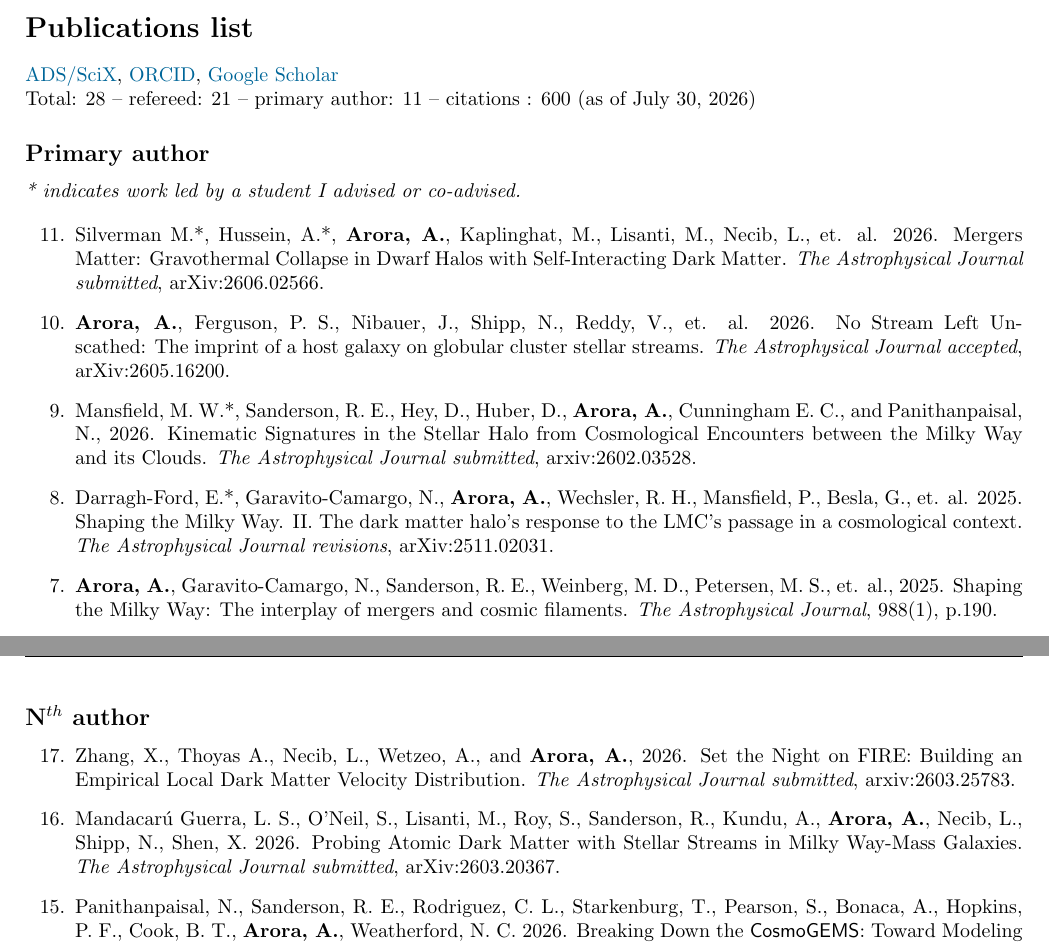
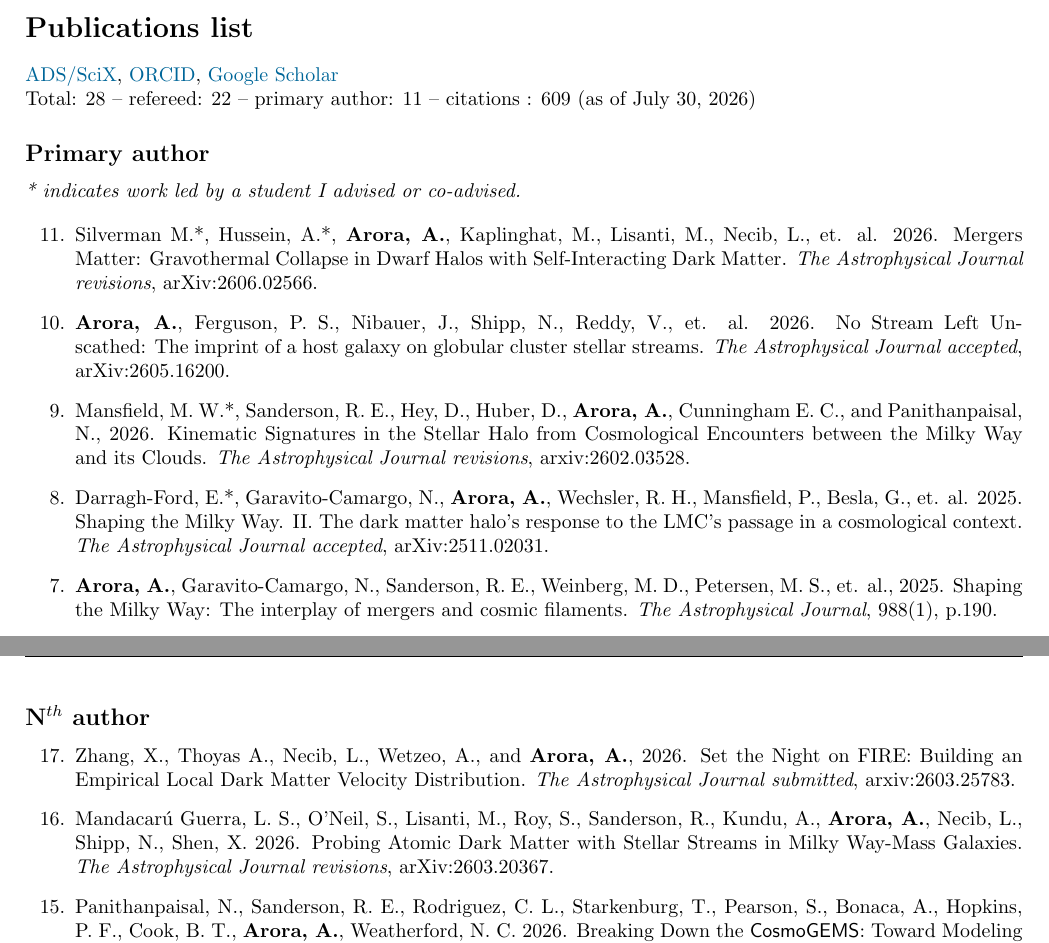
Before and after one commit to appy2806/CV_Arora, a LaTeX document (main.tex): two parts of pages 3 and 4 of 5, joined at a grey line, cut so that both start at the same text. Compiled offline with pdfLaTeX.

Commit message:
update ref and cit

```diff
--- a/main.tex
+++ b/main.tex
@@ -203,7 +203,7 @@ Total students advised or co-advised 10; 1 Ph.D., 2 postbac, 5 undergraduates, 3
 \noindent \href{https://scixplorer.org/search?p=1&q=docs%28library%2FFoo0PCcyQRuwOWcZNDtIlw%29&sort=date+desc&d=astrophysics}{ADS/SciX},
 \href{https://orcid.org/0000-0002-8354-7356}{ORCID},
 \href{https://scholar.google.com/citations?user=sizUVx8AAAAJ&hl=en&oi=ao}{Google Scholar}\\
-Total: 28 -- refereed: 21 -- primary author: 11 -- citations : 600 (as of \today)
+Total: 28 -- refereed: 22 -- primary author: 11 -- citations : 609 (as of \today)
 
 \subsection*{Primary author}
 
@@ -211,13 +211,13 @@ Total: 28 -- refereed: 21 -- primary author: 11 -- citations : 600 (as of \today
 
 \begin{etaremune}
 
-\item Silverman M.*, Hussein, A.*, \textbf{Arora, A.}, Kaplinghat, M., Lisanti, M., Necib, L., et. al. 2026. Mergers Matter: Gravothermal Collapse in Dwarf Halos with Self-Interacting Dark Matter. \textit{The Astrophysical Journal submitted}, arXiv:2606.02566.
+\item Silverman M.*, Hussein, A.*, \textbf{Arora, A.}, Kaplinghat, M., Lisanti, M., Necib, L., et. al. 2026. Mergers Matter: Gravothermal Collapse in Dwarf Halos with Self-Interacting Dark Matter. \textit{The Astrophysical Journal revisions}, arXiv:2606.02566.
 
 \item \textbf{Arora, A.}, Ferguson, P. S., Nibauer, J., Shipp, N., Reddy, V., et. al. 2026. No Stream Left Unscathed: The imprint of a host galaxy on globular cluster stellar streams. \textit{The Astrophysical Journal accepted}, arXiv:2605.16200.
 
-\item  Mansfield, M. W.*, Sanderson, R. E., Hey, D., Huber, D., \textbf{Arora, A.}, Cunningham E. C., and Panithanpaisal, N., 2026. Kinematic Signatures in the Stellar Halo from Cosmological Encounters between the Milky Way and its Clouds. \textit{The Astrophysical Journal submitted}, arxiv:2602.03528.
+\item  Mansfield, M. W.*, Sanderson, R. E., Hey, D., Huber, D., \textbf{Arora, A.}, Cunningham E. C., and Panithanpaisal, N., 2026. Kinematic Signatures in the Stellar Halo from Cosmological Encounters between the Milky Way and its Clouds. \textit{The Astrophysical Journal revisions}, arxiv:2602.03528.
 
-\item Darragh-Ford, E.*, Garavito-Camargo, N., \textbf{Arora, A.}, Wechsler, R. H., Mansfield, P., Besla, G., et. al. 2025. Shaping the Milky Way. II. The dark matter halo's response to the LMC's passage in a cosmological context. \textit{The Astrophysical Journal revisions}, arXiv:2511.02031.
+\item Darragh-Ford, E.*, Garavito-Camargo, N., \textbf{Arora, A.}, Wechsler, R. H., Mansfield, P., Besla, G., et. al. 2025. Shaping the Milky Way. II. The dark matter halo's response to the LMC's passage in a cosmological context. \textit{The Astrophysical Journal accepted}, arXiv:2511.02031.
 
 \item \textbf{Arora, A.}, Garavito-Camargo, N., Sanderson, R. E., Weinberg, M. D., Petersen, M. S., et. al., 2025. Shaping the Milky Way: The interplay of mergers and cosmic filaments. \textit{The Astrophysical Journal}, 988(1), p.190.
 
@@ -243,7 +243,7 @@ Total: 28 -- refereed: 21 -- primary author: 11 -- citations : 600 (as of \today
 
 \item  Zhang, X., Thoyas A., Necib, L., Wetzeo, A., and \textbf{Arora, A.}, 2026. Set the Night on FIRE: Building an Empirical Local Dark Matter Velocity Distribution. \textit{The Astrophysical Journal submitted}, arxiv:2603.25783.
 
-\item Mandacar\'u Guerra, L. S., O'Neil, S., Lisanti, M., Roy, S., Sanderson, R., Kundu, A., \textbf{Arora, A.}, Necib, L., Shipp, N., Shen, X. 2026. Probing Atomic Dark Matter with Stellar Streams in Milky Way-Mass Galaxies. \textit{The Astrophysical Journal submitted}, arXiv:2603.20367.
+\item Mandacar\'u Guerra, L. S., O'Neil, S., Lisanti, M., Roy, S., Sanderson, R., Kundu, A., \textbf{Arora, A.}, Necib, L., Shipp, N., Shen, X. 2026. Probing Atomic Dark Matter with Stellar Streams in Milky Way-Mass Galaxies. \textit{The Astrophysical Journal revisions}, arXiv:2603.20367.
 
 \item Panithanpaisal, N., Sanderson, R. E., Rodriguez, C. L., Starkenburg, T., Pearson, S., Bonaca, A., Hopkins, P. F., Cook, B. T., \textbf{Arora, A.}, Weatherford, N. C. 2026. Breaking Down the \textsf{CosmoGEMS}: Toward Modeling and Understanding Globular Cluster Stellar Streams in a Fully Cosmological Context. \textit{The Astrophysical Journal}, ApJ 997(1), p.182.
 
```
